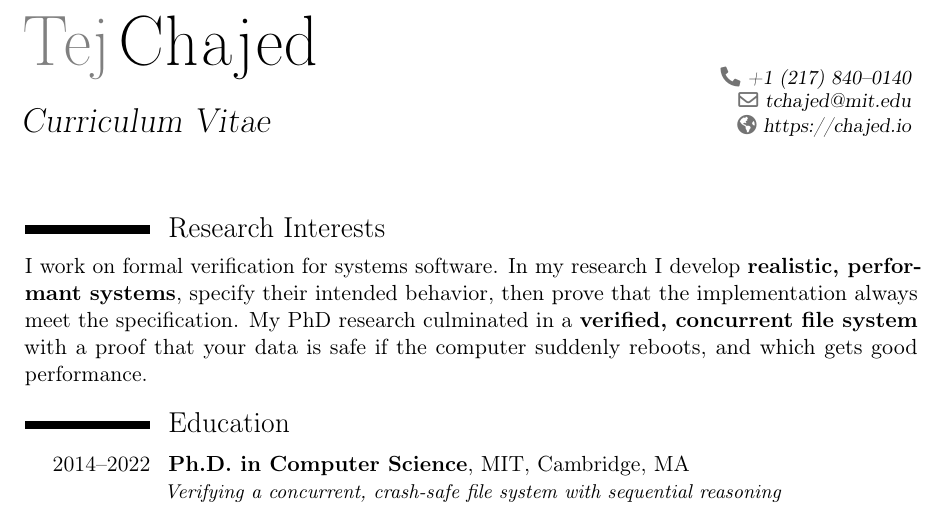
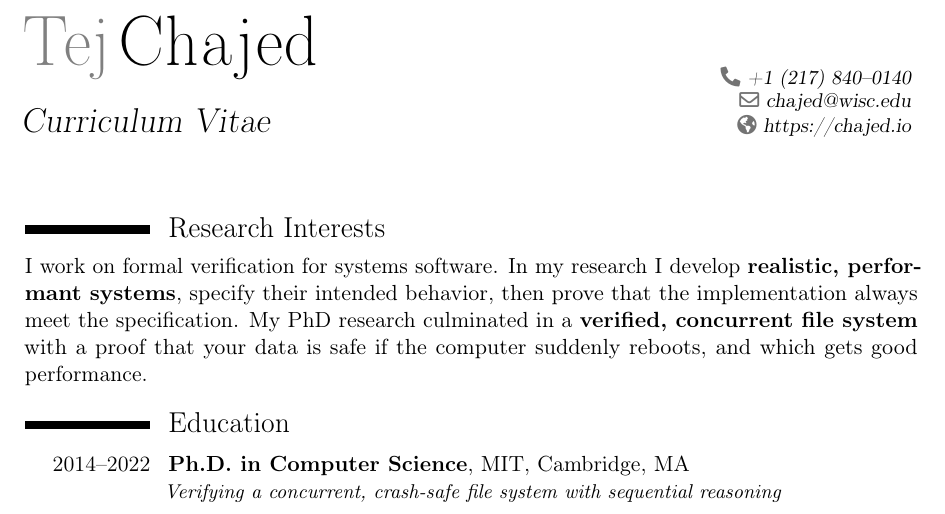
Before and after one commit to tchajed/personal-cv, a LaTeX CV (cv.tex): part of page 1 of 3, cut so that both start at the same text. Compiled offline with pdfLaTeX.

Commit message:
Update email address
Oops, should've been fixed a while ago

```diff
--- a/cv.tex
+++ b/cv.tex
@@ -32,7 +32,7 @@
 \phone{+1~(217)~840--0140}                     % optional, remove the line if not wanted
 %\phone{+2~(345)~678~901}                      % optional, remove the line if not wanted
 %\fax{+3~(456)~789~012}                        % optional, remove the line if not wanted
-\email{tchajed@mit.edu}                          % optional, remove the line if not wanted
+\email{chajed@wisc.edu}                          % optional, remove the line if not wanted
 \renewcommand*{\httpslink}[2][]{%
   \ifthenelse{\equal{#1}{}}%
     {\href{#2}{#2}}%
```
